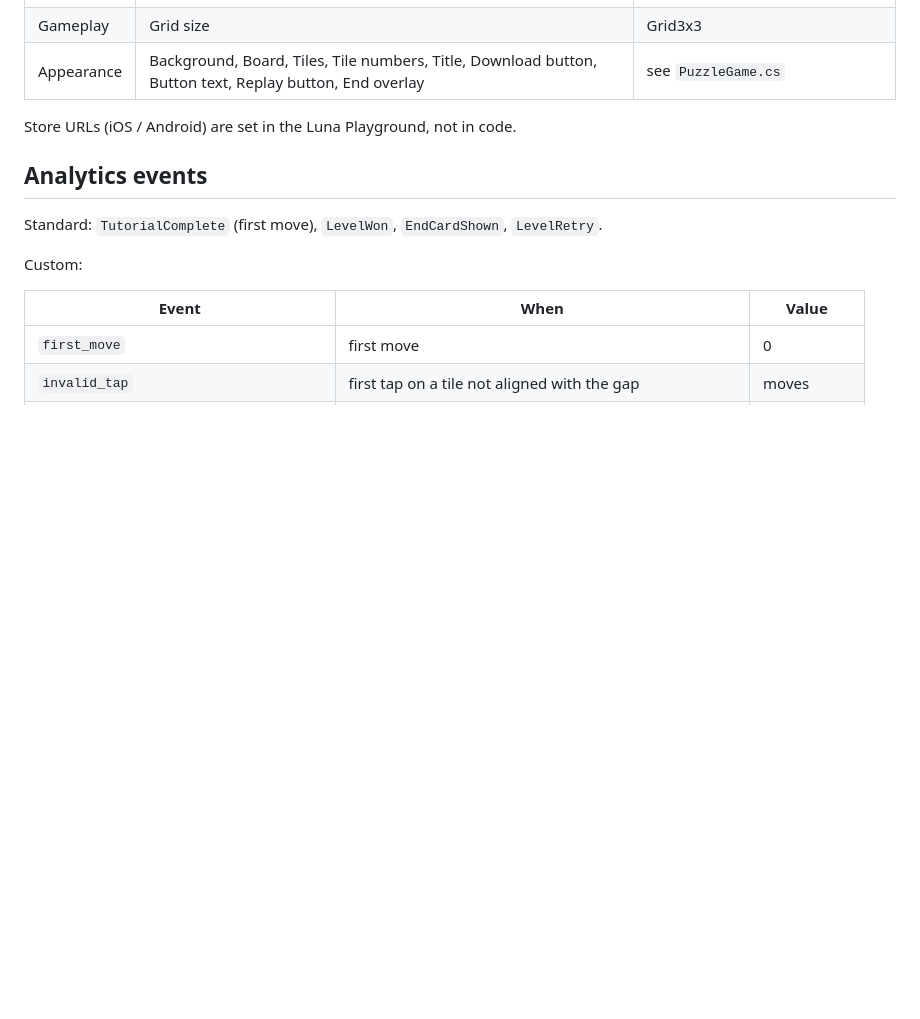
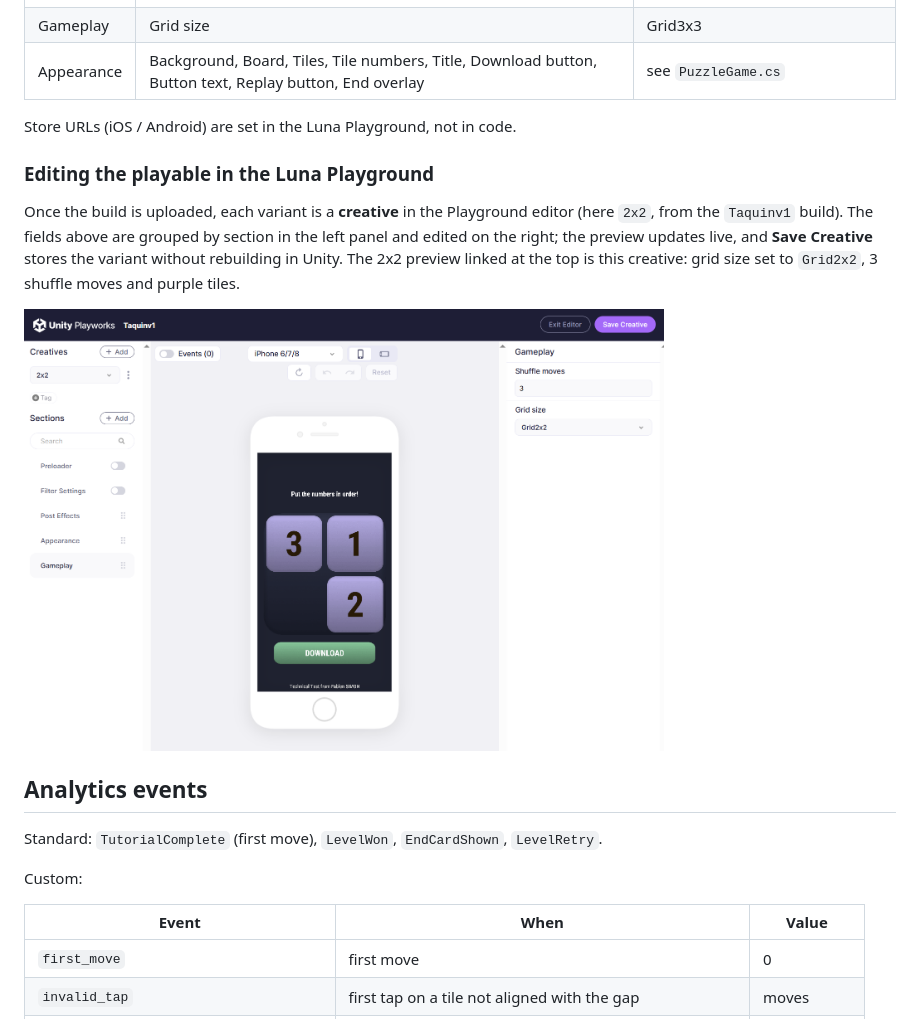
Before and after one commit to fsimonpro/PlayableAdsSample, a Markdown page: README.md, the part around the change. Rendered like a GitHub page; pictures changed too: docs/playground-editor.png (added); blank space fills up the shorter version.

Commit message:
Document editing creatives in the Luna Playground
Co-Authored-By: Claude Opus 5.5 (1M context) <noreply@anthropic.com>

```diff
--- a/README.md
+++ b/README.md
@@ -61,6 +61,12 @@ Luna rasterizes fonts into a bitmap atlas. To keep text sharp without a large at
 
 Store URLs (iOS / Android) are set in the Luna Playground, not in code.
 
+### Editing the playable in the Luna Playground
+
+Once the build is uploaded, each variant is a **creative** in the Playground editor (here `2x2`, from the `Taquinv1` build). The fields above are grouped by section in the left panel and edited on the right; the preview updates live, and **Save Creative** stores the variant without rebuilding in Unity. The 2x2 preview linked at the top is this creative: grid size set to `Grid2x2`, 3 shuffle moves and purple tiles.
+
+<img src="docs/playground-editor.png" width="640" alt="Luna Playground editor with the 2x2 creative">
+
 ## Analytics events
 
 Standard: `TutorialComplete` (first move), `LevelWon`, `EndCardShown`, `LevelRetry`.
```
